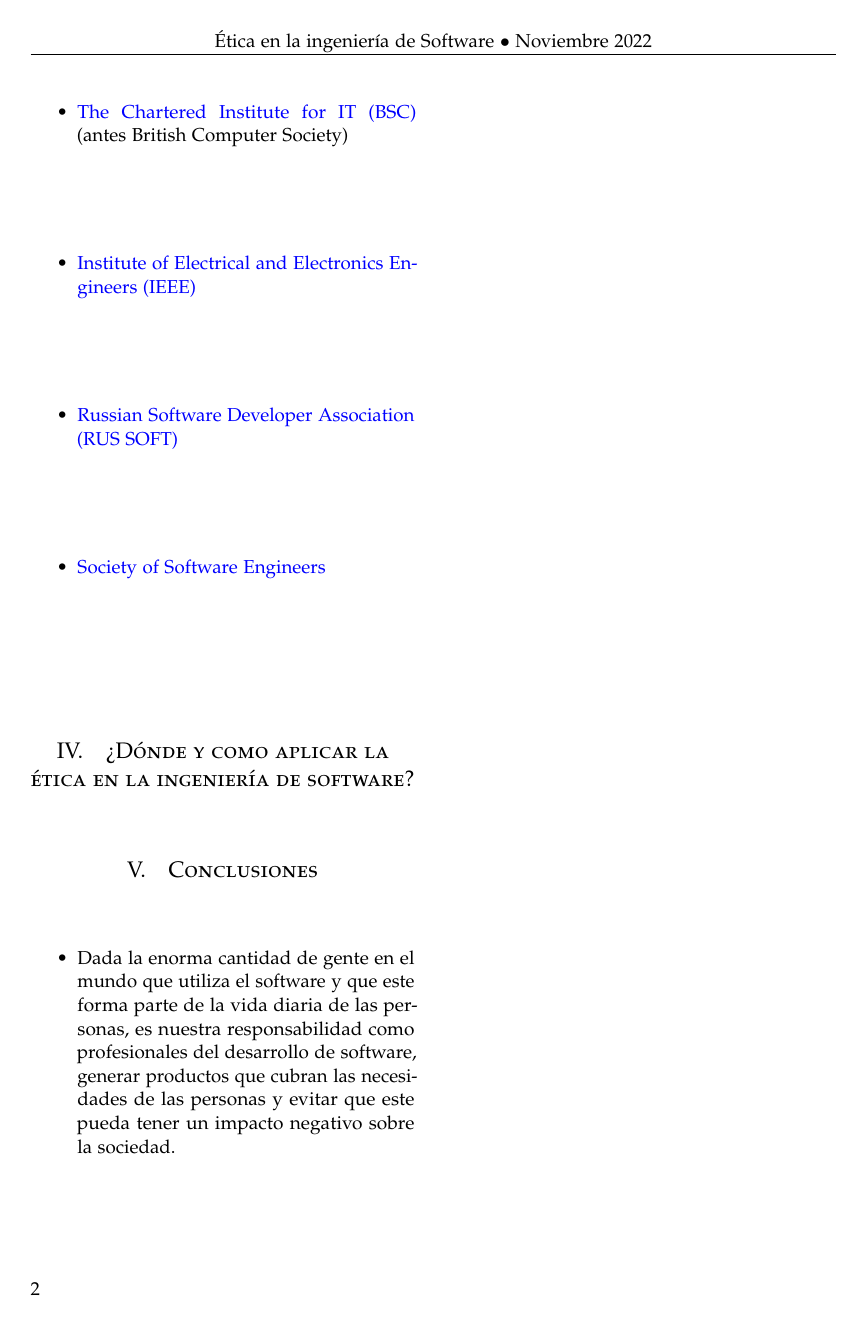
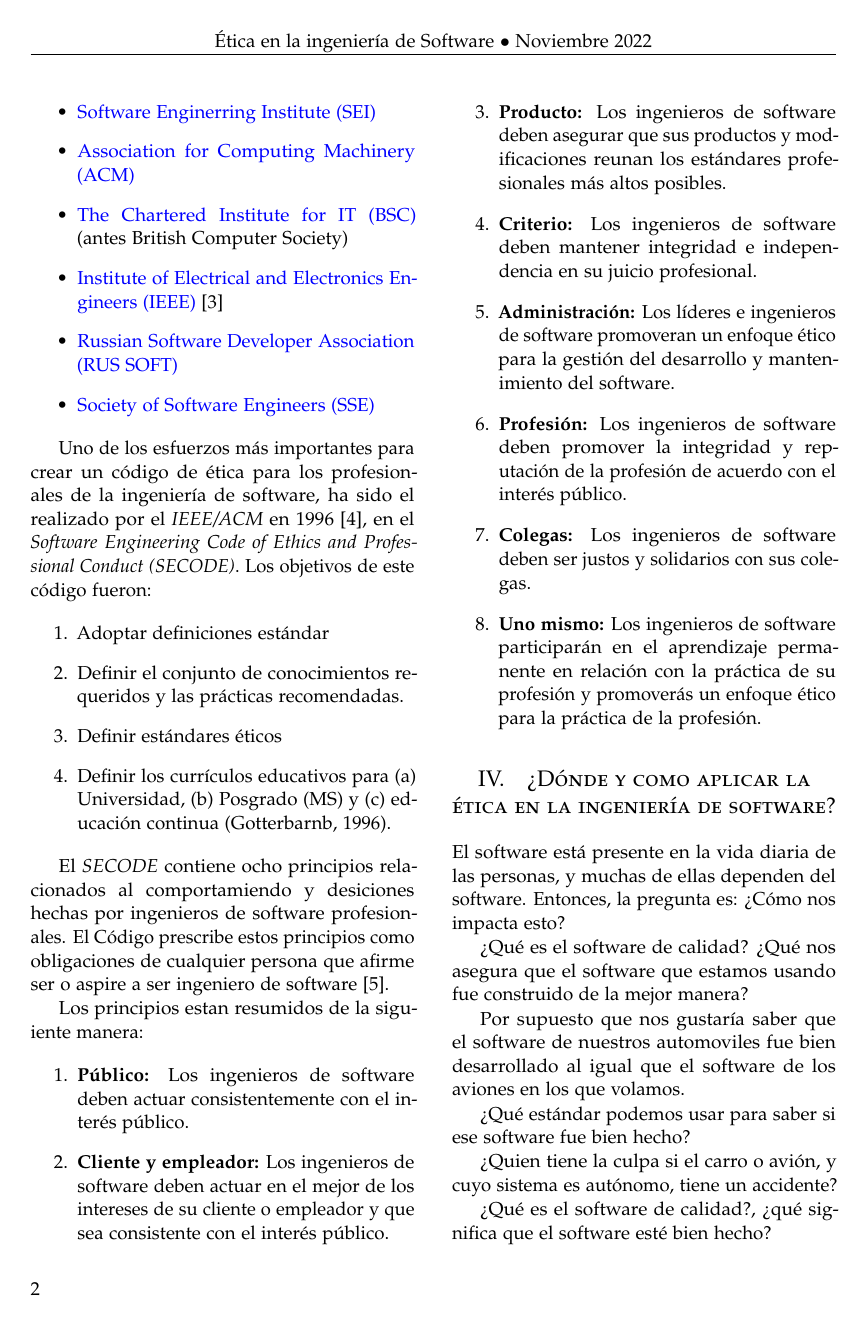
Before and after one commit to MaritzaB/masters_tasks, a LaTeX paper (reports/ethics_software_engineer.tex): page 2 of 3 before the commit and page 2 of 4 after it. Compiled offline with pdfLaTeX.

Commit message:
📝 Update report and references

```diff
--- a/reports/ethics_software_engineer.tex
+++ b/reports/ethics_software_engineer.tex
@@ -130,22 +132,78 @@
 declaraciones acerca de la interacción de la tecnología y los valores.
 
 El objetivo de estos códigos de ética es asegurar que los profesionales del área
-protejan los valores humanos en lugar de dañarlos.
-
-Algunas de las instituciones que regulan la ética en el área de la ingeniería de
-software son las siguientes:
+protejan los valores humanos en lugar de dañarlos. Algunas de las instituciones
+que regulan la ética en el área de la ingeniería de software son las siguientes:
 
 \begin{itemize}
     \item \href{https://www.sei.cmu.edu/}{Software Enginerring Institute (SEI)}
     \item \href{https://www.acm.org/}{Association for Computing Machinery (ACM)}
-    \item \href{https://www.bcs.org/}{The Chartered Institute for IT (BSC)} (antes British Computer Society)
-    \item \href{https://www.ieee.org/}{Institute of Electrical and Electronics Engineers (IEEE)}
+\item \href{https://www.bcs.org/}{The Chartered Institute for IT (BSC)} (antes
+British Computer Society)
+\item \href{https://www.ieee.org/}{Institute of Electrical and Electronics
+Engineers (IEEE)} \cite{rogerson2002software}
     \item \href{https://russoft.org/}{Russian Software Developer Association (RUS SOFT)}
-    \item \href{https://sse.rit.edu/}{Society of Software Engineers}
+    \item \href{https://sse.rit.edu/}{Society of Software Engineers (SSE)}
 \end{itemize}
 
+Uno de los esfuerzos más importantes para crear un código de ética para los
+profesionales de la ingeniería de software, ha sido el realizado por el
+\textit{IEEE/ACM} en 1996 \cite{gotterbarn2001software}, en el \textit{Software
+Engineering Code of Ethics and Professional Conduct (SECODE)}. Los objetivos de este
+código fueron:
 
+\begin{enumerate}
+    \item Adoptar definiciones estándar
+    \item Definir el conjunto de conocimientos requeridos y las prácticas recomendadas.
+    \item Definir estándares éticos
+    \item Definir los currículos educativos para (a) Universidad, (b) Posgrado (MS) y (c)
+educación continua (Gotterbarnb, 1996).
+\end{enumerate}
+
+El \textit{SECODE} contiene ocho principios relacionados al comportamiendo y
+desiciones hechas por ingenieros de software profesionales. El Código prescribe
+estos principios como obligaciones de cualquier persona que afirme ser o aspire
+a ser ingeniero de software \cite{vallor2015introduction}.
+
+Los principios estan resumidos de la siguiente manera:
+
+\begin{enumerate}
+\item \textbf{Público:} Los ingenieros de software deben actuar consistentemente
+con el interés público.
+\item \textbf{Cliente y empleador:} Los ingenieros de software deben actuar en
+el mejor de los intereses de su cliente o empleador y que sea consistente con el
+interés público.
+\item \textbf{Producto:} Los ingenieros de software deben asegurar que sus
+productos y modificaciones reunan los estándares profesionales más altos
+posibles.
+\item \textbf{Criterio:} Los ingenieros de software deben mantener integridad e
+independencia en su juicio profesional.
+\item \textbf{Administración:} Los líderes e ingenieros de software promoveran
+un enfoque ético para la gestión del desarrollo y mantenimiento del software.
+\item \textbf{Profesión:} Los ingenieros de software deben promover la
+integridad y reputación de la profesión de acuerdo con el interés público.
+\item \textbf{Colegas:} Los ingenieros de software deben ser justos y solidarios
+con sus colegas.
+\item \textbf{Uno mismo:} Los ingenieros de software participarán en el
+aprendizaje permanente en relación con la práctica de su profesión y promoverás
+un enfoque ético para la práctica de la profesión.
+\end{enumerate}
 
 \section{¿Dónde y como aplicar la ética en la ingeniería de software?}
 
+El software está presente en la vida diaria de las personas, y muchas de ellas
+dependen del software. Entonces, la pregunta es: ¿Cómo nos impacta esto?
 
+¿Qué es el software de calidad?
+¿Qué nos asegura que el software que estamos usando fue construido de la mejor
+manera?
+
+Por supuesto que nos gustaría saber que el software de nuestros automoviles fue
+bien desarrollado al igual que el software de los aviones en los que volamos.
+
+¿Qué estándar podemos usar para saber si ese software fue bien hecho?
+
+¿Quien tiene la culpa si el carro o avión, y cuyo sistema es autónomo, tiene un
+accidente?
+
+¿Qué es el software de calidad?, ¿qué significa que el software esté bien hecho?
```
Also changed, not shown: references/references.bib (+35 -0 lines), README.md, reports/ethics_software_engineer.tex (25 more changed lines).
